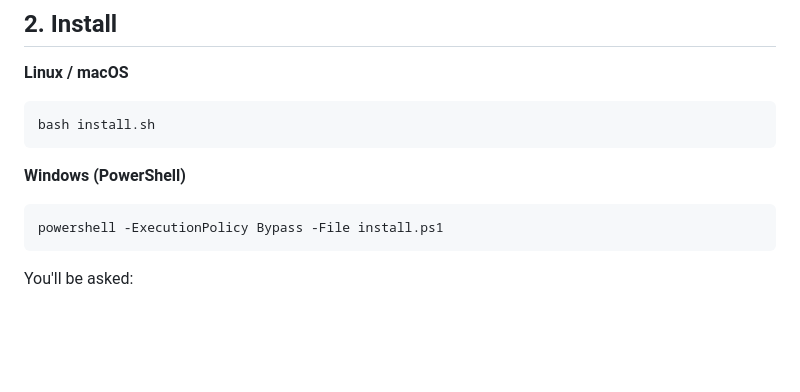
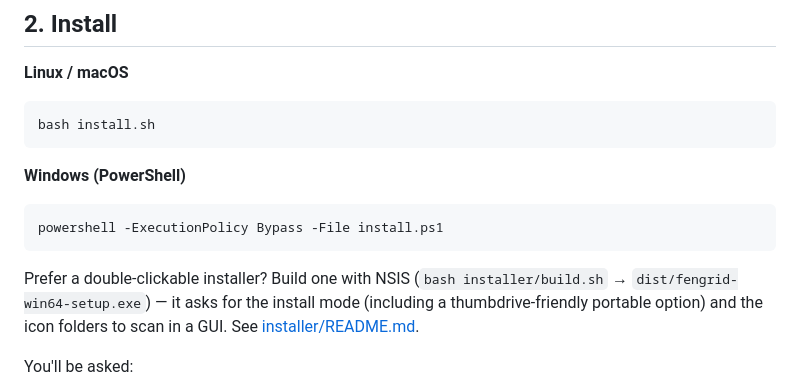
Before and after one commit to fengrid/fengrid, a Markdown page: QUICKSTART.md, the part around the change. GitHub-like rendering; blank space fills up the shorter version.

````diff
--- a/QUICKSTART.md
+++ b/QUICKSTART.md
@@ -23,6 +23,12 @@ bash install.sh
 ```powershell
 powershell -ExecutionPolicy Bypass -File install.ps1
 ```
+
+Prefer a double-clickable installer? Build one with NSIS
+(`bash installer/build.sh` → `dist/fengrid-win64-setup.exe`) — it asks
+for the install mode (including a thumbdrive-friendly portable option)
+and the icon folders to scan in a GUI. See
+[installer/README.md](installer/README.md).
 
 You'll be asked:
 
````
Also changed, not shown: CHANGELOG.md (+14 -12 lines), DEVELOPMENT.md (+12 -1 lines).
